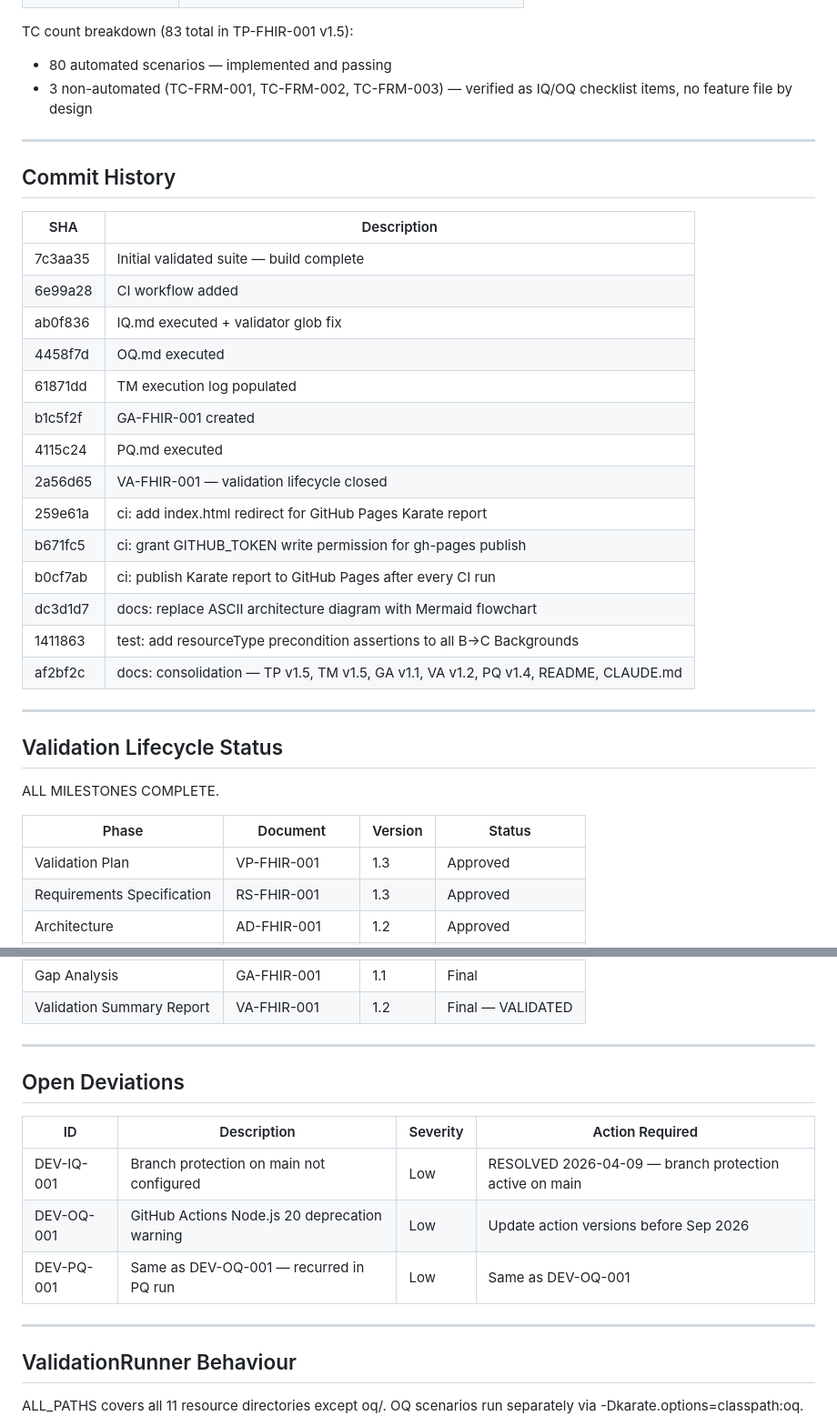
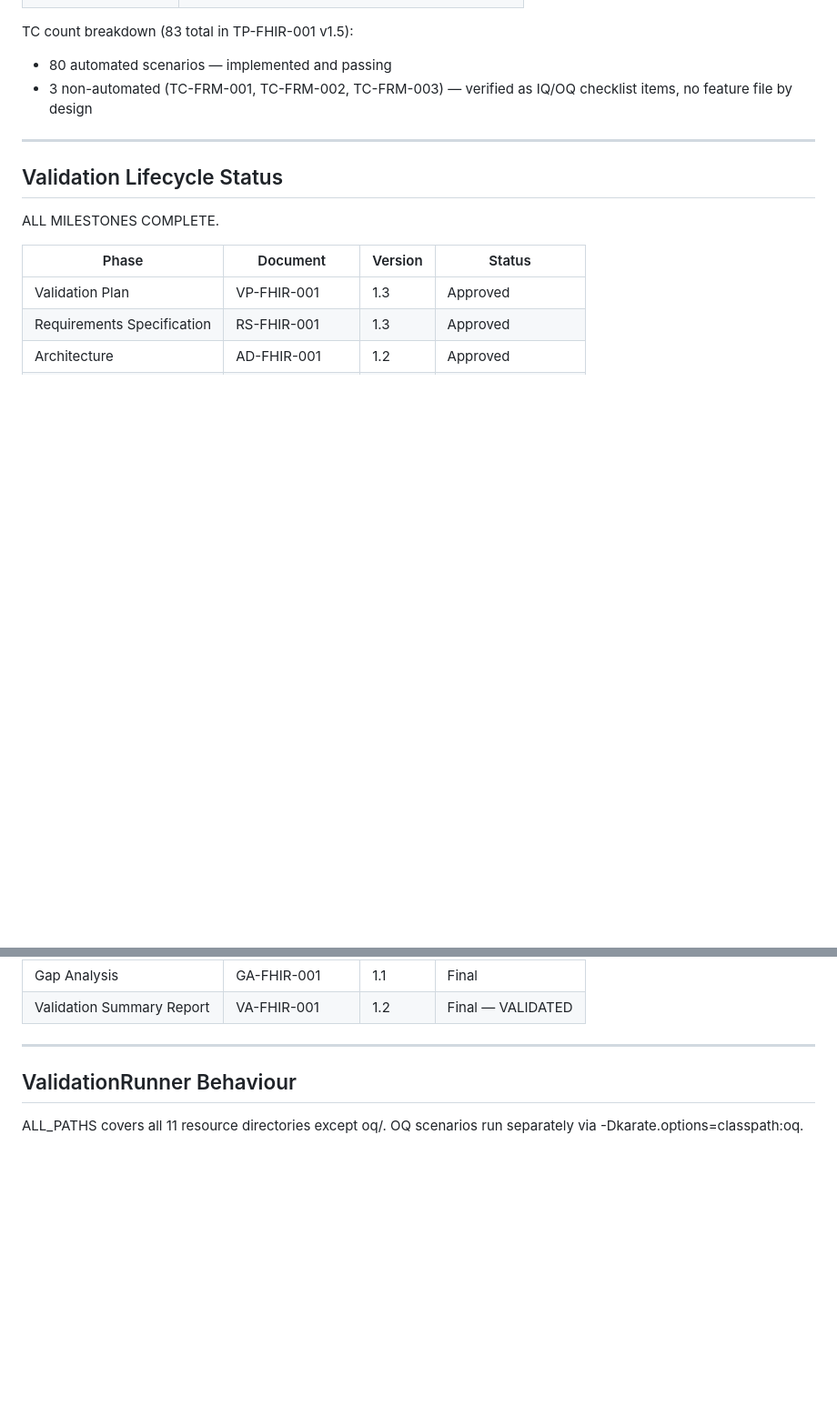
Before and after one commit to Dag86/fhir-validation-suite, a Markdown page: CLAUDE.md, 2 parts joined by grey strips. Shown at 91% size. Rendered like a GitHub page; blank space fills up the shorter version.

Commit message:
Update CLAUDE.md
Delete commit history and resolved deviations sections

```diff
--- a/CLAUDE.md
+++ b/CLAUDE.md
@@ -97,27 +97,6 @@ TC count breakdown (83 total in TP-FHIR-001 v1.5):
 
 ---
 
-## Commit History
-
-| SHA | Description |
-|---|---|
-| 7c3aa35 | Initial validated suite — build complete |
-| 6e99a28 | CI workflow added |
-| ab0f836 | IQ.md executed + validator glob fix |
-| 4458f7d | OQ.md executed |
-| 61871dd | TM execution log populated |
-| b1c5f2f | GA-FHIR-001 created |
-| 4115c24 | PQ.md executed |
-| 2a56d65 | VA-FHIR-001 — validation lifecycle closed |
-| 259e61a | ci: add index.html redirect for GitHub Pages Karate report |
-| b671fc5 | ci: grant GITHUB_TOKEN write permission for gh-pages publish |
-| b0cf7ab | ci: publish Karate report to GitHub Pages after every CI run |
-| dc3d1d7 | docs: replace ASCII architecture diagram with Mermaid flowchart |
-| 1411863 | test: add resourceType precondition assertions to all B->C Backgrounds |
-| af2bf2c | docs: consolidation — TP v1.5, TM v1.5, GA v1.1, VA v1.2, PQ v1.4, README, CLAUDE.md |
-
----
-
 ## Validation Lifecycle Status
 
 ALL MILESTONES COMPLETE.
@@ -137,15 +116,6 @@ ALL MILESTONES COMPLETE.
 
 ---
 
-## Open Deviations
-
-| ID | Description | Severity | Action Required |
-|---|---|---|---|
-| DEV-IQ-001 | Branch protection on main not configured | Low | RESOLVED 2026-04-09 — branch protection active on main |
-| DEV-OQ-001 | GitHub Actions Node.js 20 deprecation warning | Low | Update action versions before Sep 2026 |
-| DEV-PQ-001 | Same as DEV-OQ-001 — recurred in PQ run | Low | Same as DEV-OQ-001 |
-
----
 
 ## ValidationRunner Behaviour
 
```
